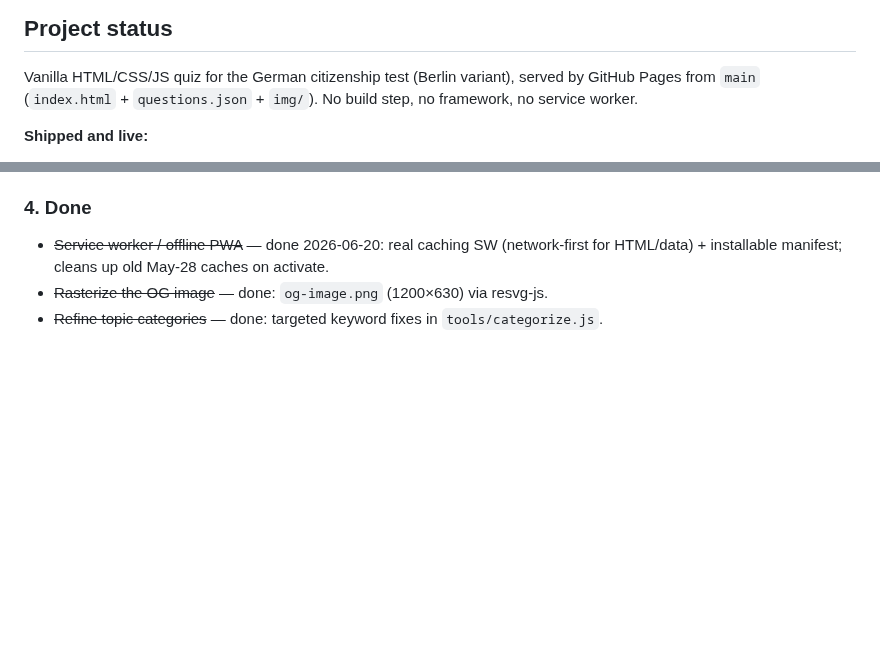
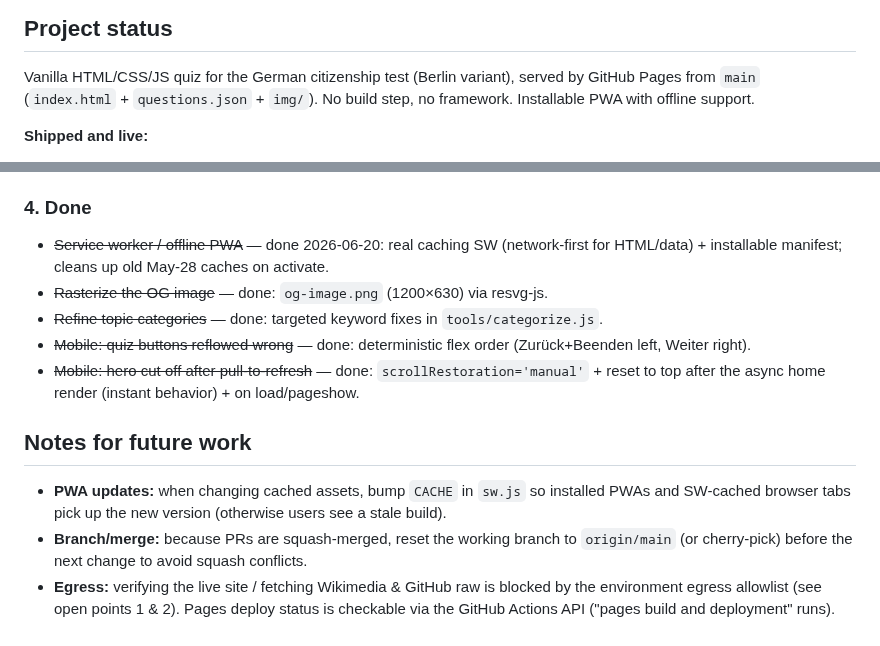
Before and after one commit to thelivinsine/eib-quiz, a Markdown page: TODO.md, 2 parts joined by grey strips. Rendered like a GitHub page; blank space fills up the shorter version.

Commit message:
docs: update status for recent fixes + future-work notes (#14)
Mark the mobile quiz-button order fix and the homepage hero/pull-to-refresh
fix as done, refresh the project-status summary (PWA is live), and add
"notes for future work" (bump sw.js CACHE on asset changes; reset branch to
origin/main before new work due to squash merges; egress/Pages-status tips).


Claude-Session: https://claude.ai/code/session_01LxDhVj8tmZYDwa4o7525x1

Co-authored-by: Claude <noreply@anthropic.com>

```diff
--- a/TODO.md
+++ b/TODO.md
@@ -6,7 +6,7 @@ _Last updated: 2026-06-20_
 
 Vanilla HTML/CSS/JS quiz for the German citizenship test (Berlin variant), served by
 GitHub Pages from `main` (`index.html` + `questions.json` + `img/`). No build step, no
-framework, no service worker.
+framework. Installable PWA with offline support.
 
 **Shipped and live:**
 - Real-asset image questions with a "Bild fehlt" fallback (partial — see open point #1).
@@ -58,3 +58,16 @@ pools. Need to confirm they are real official-catalogue questions before folding
   HTML/data) + installable manifest; cleans up old May-28 caches on activate.
 - ~~Rasterize the OG image~~ — done: `og-image.png` (1200×630) via resvg-js.
 - ~~Refine topic categories~~ — done: targeted keyword fixes in `tools/categorize.js`.
+- ~~Mobile: quiz buttons reflowed wrong~~ — done: deterministic flex order
+  (Zurück+Beenden left, Weiter right).
+- ~~Mobile: hero cut off after pull-to-refresh~~ — done: `scrollRestoration='manual'` +
+  reset to top after the async home render (instant behavior) + on load/pageshow.
+
+## Notes for future work
+- **PWA updates:** when changing cached assets, bump `CACHE` in `sw.js` so installed PWAs
+  and SW-cached browser tabs pick up the new version (otherwise users see a stale build).
+- **Branch/merge:** because PRs are squash-merged, reset the working branch to `origin/main`
+  (or cherry-pick) before the next change to avoid squash conflicts.
+- **Egress:** verifying the live site / fetching Wikimedia & GitHub raw is blocked by the
+  environment egress allowlist (see open points 1 & 2). Pages deploy status is checkable via
+  the GitHub Actions API ("pages build and deployment" runs).
```
Also changed, not shown: other parts of TODO.md (+1 -1 lines).
